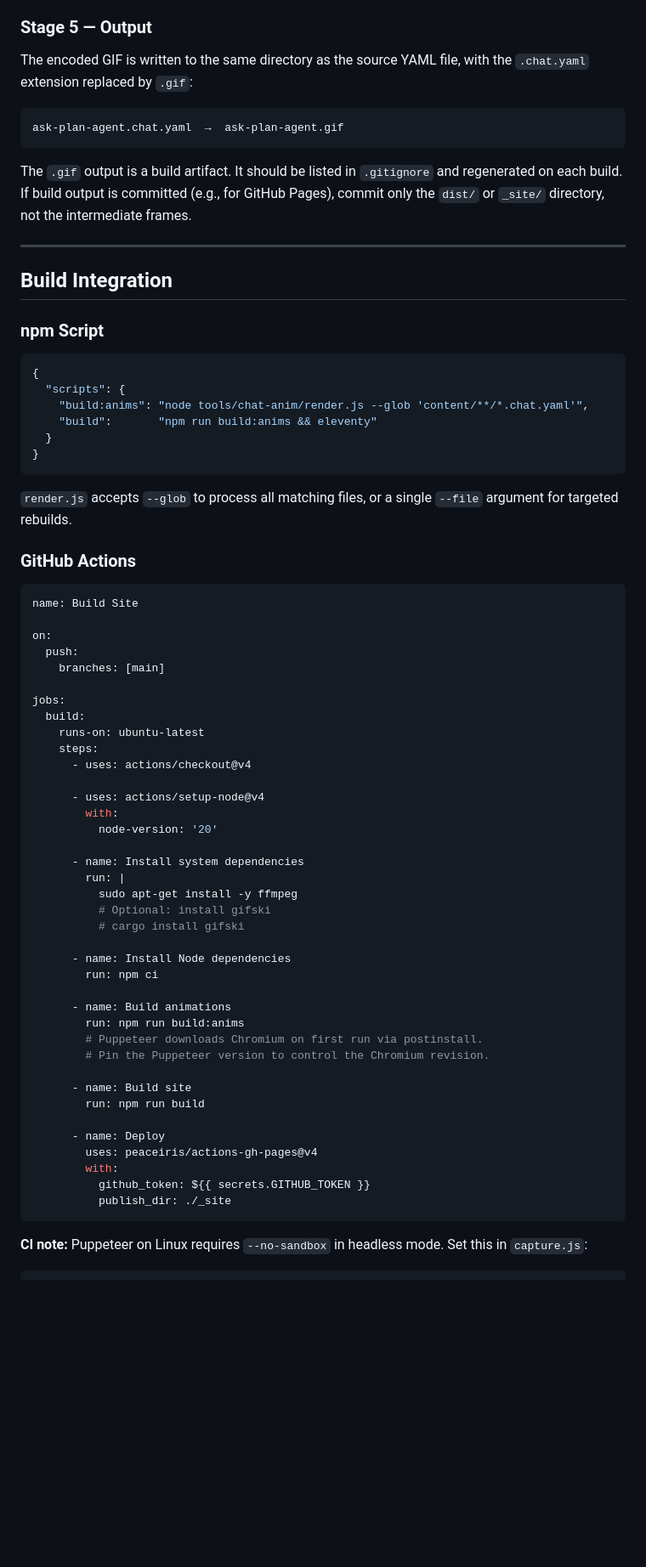
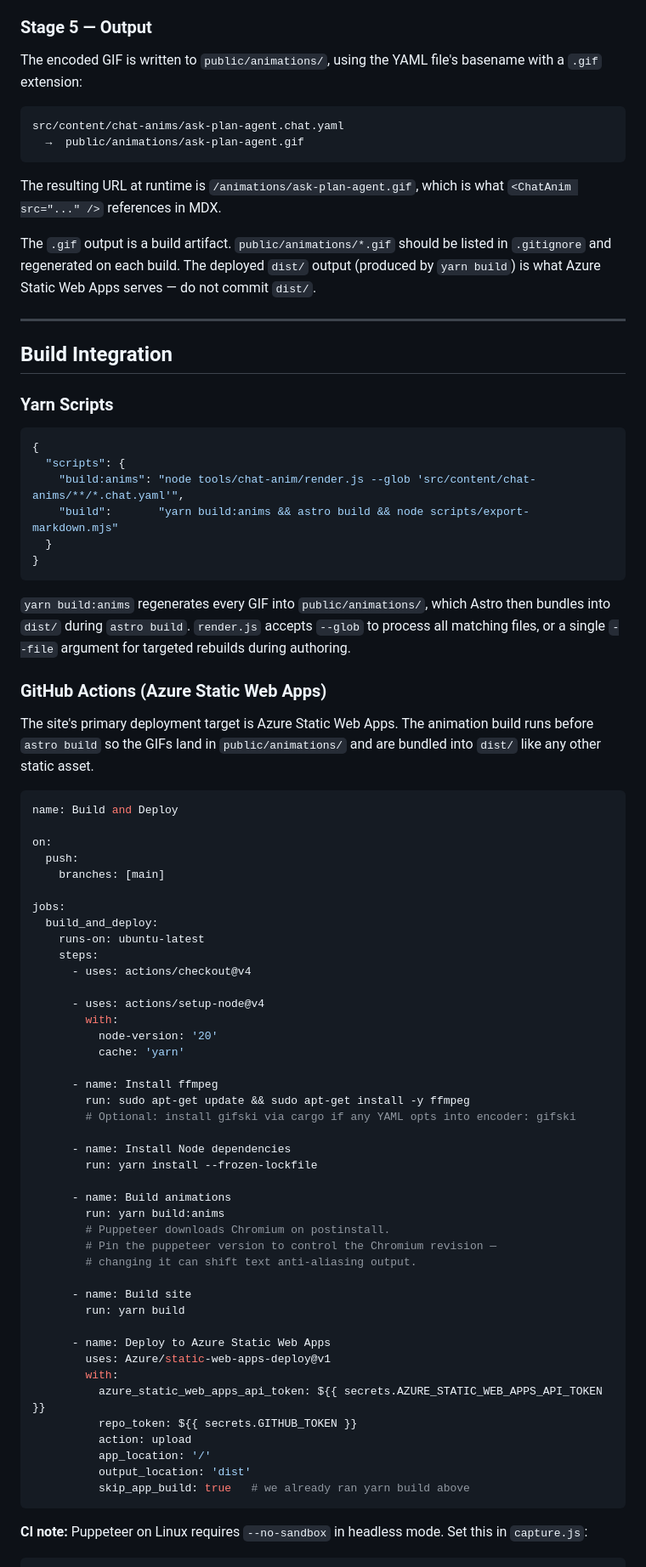
Before and after one commit to factoryengineering/factoryengineering, a Markdown page: docs/design/chat-animation-pipeline-spec.md, the part around one of its changes. Shown at 85% size. Drawn GitHub-style; blank space fills up the shorter version.

Commit message:
Update design to better align with the project

````diff
--- a/docs/design/chat-animation-pipeline-spec.md
+++ b/docs/design/chat-animation-pipeline-spec.md
@@ -184,42 +191,57 @@ The `-loop 0` flag (FFmpeg) / implicit looping (gifski) causes the GIF to loop i
 
 ### Stage 5 — Output
 
-The encoded GIF is written to the same directory as the source YAML file, with the `.chat.yaml` extension replaced by `.gif`:
+The encoded GIF is written to `public/animations/`, using the YAML file's
+basename with a `.gif` extension:
 
 ```
-ask-plan-agent.chat.yaml  →  ask-plan-agent.gif
+src/content/chat-anims/ask-plan-agent.chat.yaml
+  →  public/animations/ask-plan-agent.gif
 ```
 
-The `.gif` output is a build artifact. It should be listed in `.gitignore` and regenerated on each build. If build output is committed (e.g., for GitHub Pages), commit only the `dist/` or `_site/` directory, not the intermediate frames.
+The resulting URL at runtime is `/animations/ask-plan-agent.gif`, which is what
+`<ChatAnim src="..." />` references in MDX.
+
+The `.gif` output is a build artifact. `public/animations/*.gif` should be
+listed in `.gitignore` and regenerated on each build. The deployed `dist/`
+output (produced by `yarn build`) is what Azure Static Web Apps serves — do
+not commit `dist/`.
 
 ---
 
 ## Build Integration
 
-### npm Script
+### Yarn Scripts
 
 ```json
 {
   "scripts": {
-    "build:anims": "node tools/chat-anim/render.js --glob 'content/**/*.chat.yaml'",
-    "build":       "npm run build:anims && eleventy"
+    "build:anims": "node tools/chat-anim/render.js --glob 'src/content/chat-anims/**/*.chat.yaml'",
+    "build":       "yarn build:anims && astro build && node scripts/export-markdown.mjs"
   }
 }
 ```
 
-`render.js` accepts `--glob` to process all matching files, or a single `--file` argument for targeted rebuilds.
+`yarn build:anims` regenerates every GIF into `public/animations/`, which
+Astro then bundles into `dist/` during `astro build`. `render.js` accepts
+`--glob` to process all matching files, or a single `--file` argument for
+targeted rebuilds during authoring.
 
-### GitHub Actions
+### GitHub Actions (Azure Static Web Apps)
+
+The site's primary deployment target is Azure Static Web Apps. The animation
+build runs before `astro build` so the GIFs land in `public/animations/` and
+are bundled into `dist/` like any other static asset.
 
 ```yaml
-name: Build Site
+name: Build and Deploy
 
 on:
   push:
     branches: [main]
 
 jobs:
-  build:
+  build_and_deploy:
     runs-on: ubuntu-latest
     steps:
       - uses: actions/checkout@v4
@@ -227,29 +249,33 @@ jobs:
       - uses: actions/setup-node@v4
         with:
           node-version: '20'
+          cache: 'yarn'
 
-      - name: Install system dependencies
-        run: |
-          sudo apt-get install -y ffmpeg
-          # Optional: install gifski
-          # cargo install gifski
+      - name: Install ffmpeg
+        run: sudo apt-get update && sudo apt-get install -y ffmpeg
+        # Optional: install gifski via cargo if any YAML opts into encoder: gifski
 
       - name: Install Node dependencies
-        run: npm ci
+        run: yarn install --frozen-lockfile
 
       - name: Build animations
-        run: npm run build:anims
-        # Puppeteer downloads Chromium on first run via postinstall.
-        # Pin the Puppeteer version to control the Chromium revision.
+        run: yarn build:anims
+        # Puppeteer downloads Chromium on postinstall.
+        # Pin the puppeteer version to control the Chromium revision —
+        # changing it can shift text anti-aliasing output.
 
       - name: Build site
-        run: npm run build
+        run: yarn build
 
-      - name: Deploy
-        uses: peaceiris/actions-gh-pages@v4
+      - name: Deploy to Azure Static Web Apps
+        uses: Azure/static-web-apps-deploy@v1
         with:
-          github_token: ${{ secrets.GITHUB_TOKEN }}
-          publish_dir: ./_site
+          azure_static_web_apps_api_token: ${{ secrets.AZURE_STATIC_WEB_APPS_API_TOKEN }}
+          repo_token: ${{ secrets.GITHUB_TOKEN }}
+          action: upload
+          app_location: '/'
+          output_location: 'dist'
+          skip_app_build: true   # we already ran yarn build above
 ```
 
 **CI note:** Puppeteer on Linux requires `--no-sandbox` in headless mode. Set this in `capture.js`:
````
Also changed, not shown: other parts of docs/design/chat-animation-pipeline-spec.md (+48 -26 lines).
